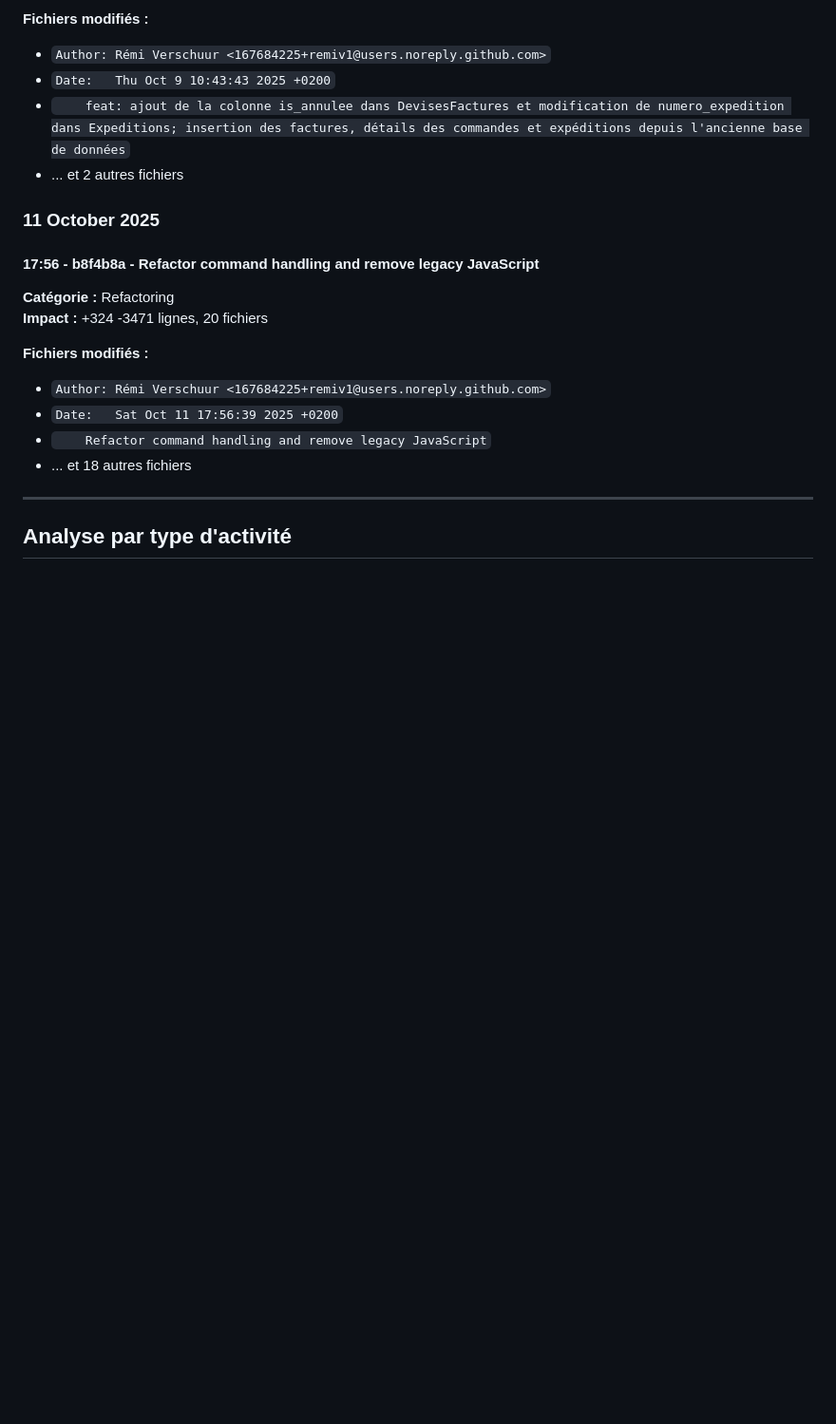
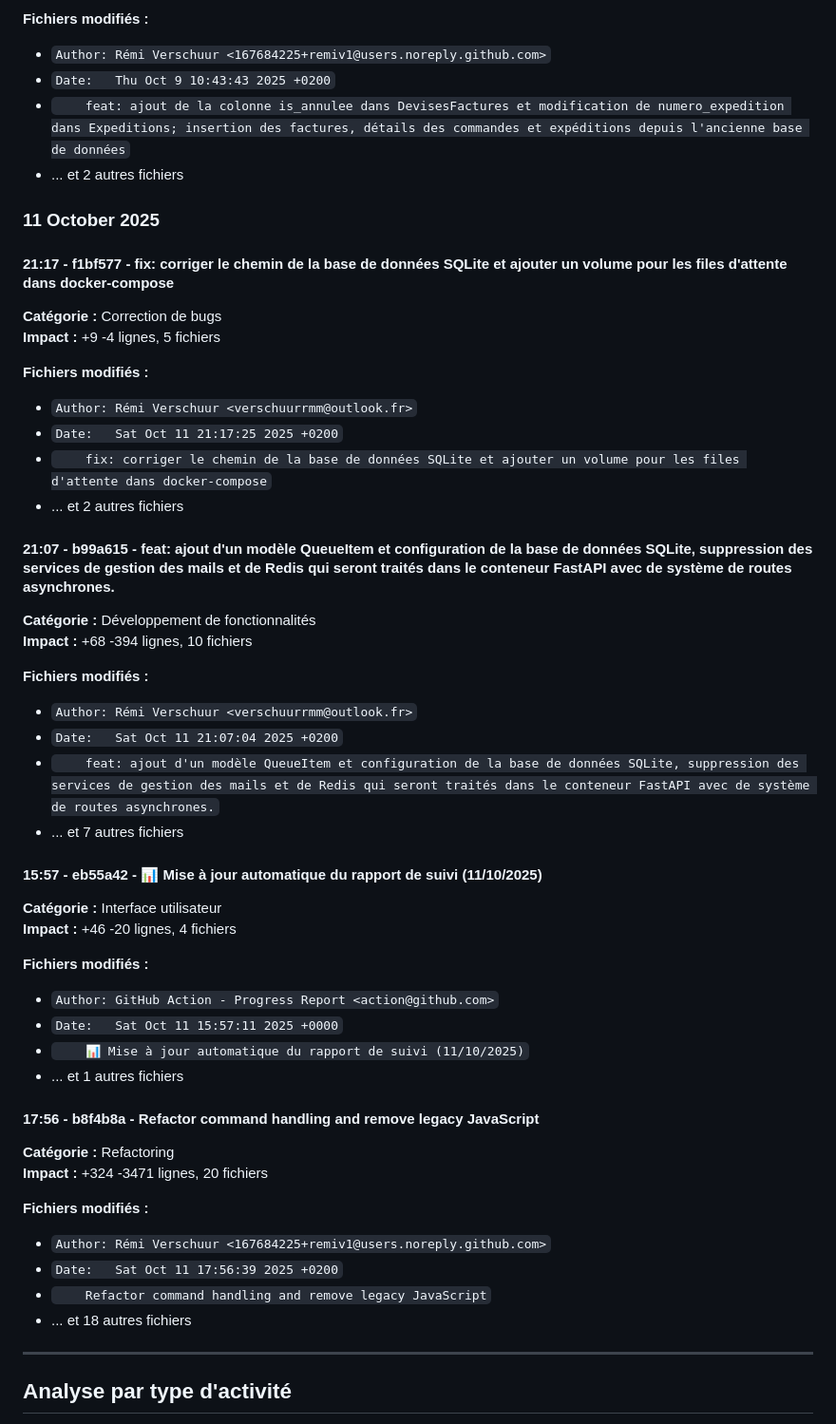
Before and after one commit to remiv1/acfc_intra, a Markdown page: suivi_realisation_auto.md, the part around one of its changes. Shown at 95% size. Drawn GitHub-style; blank space fills up the shorter version.

Commit message:
📊 Mise à jour automatique du rapport de suivi (11/10/2025)

```diff
--- a/suivi_realisation_auto.md
+++ b/suivi_realisation_auto.md
@@ -138,6 +138,39 @@
 
 ### 11 October 2025
 
+#### 21:17 - f1bf577 - fix: corriger le chemin de la base de données SQLite et ajouter un volume pour les files d'attente dans docker-compose
+
+**Catégorie :** Correction de bugs
+**Impact :** +9 -4 lignes, 5 fichiers
+
+**Fichiers modifiés :**
+- `Author: Rémi Verschuur <verschuurrmm@outlook.fr>`
+- `Date:   Sat Oct 11 21:17:25 2025 +0200`
+- `    fix: corriger le chemin de la base de données SQLite et ajouter un volume pour les files d'attente dans docker-compose`
+- ... et 2 autres fichiers
+
+#### 21:07 - b99a615 - feat: ajout d'un modèle QueueItem et configuration de la base de données SQLite, suppression des services de gestion des mails et de Redis qui seront traités dans le conteneur FastAPI avec de système de routes asynchrones.
+
+**Catégorie :** Développement de fonctionnalités
+**Impact :** +68 -394 lignes, 10 fichiers
+
+**Fichiers modifiés :**
+- `Author: Rémi Verschuur <verschuurrmm@outlook.fr>`
+- `Date:   Sat Oct 11 21:07:04 2025 +0200`
+- `    feat: ajout d'un modèle QueueItem et configuration de la base de données SQLite, suppression des services de gestion des mails et de Redis qui seront traités dans le conteneur FastAPI avec de système de routes asynchrones.`
+- ... et 7 autres fichiers
+
+#### 15:57 - eb55a42 - 📊 Mise à jour automatique du rapport de suivi (11/10/2025)
+
+**Catégorie :** Interface utilisateur
+**Impact :** +46 -20 lignes, 4 fichiers
+
+**Fichiers modifiés :**
+- `Author: GitHub Action - Progress Report <action@github.com>`
+- `Date:   Sat Oct 11 15:57:11 2025 +0000`
+- `    📊 Mise à jour automatique du rapport de suivi (11/10/2025)`
+- ... et 1 autres fichiers
+
 #### 17:56 - b8f4b8a - Refactor command handling and remove legacy JavaScript
 
 **Catégorie :** Refactoring
```
Also changed, not shown: other parts of suivi_realisation_auto.md (+18 -15 lines).
